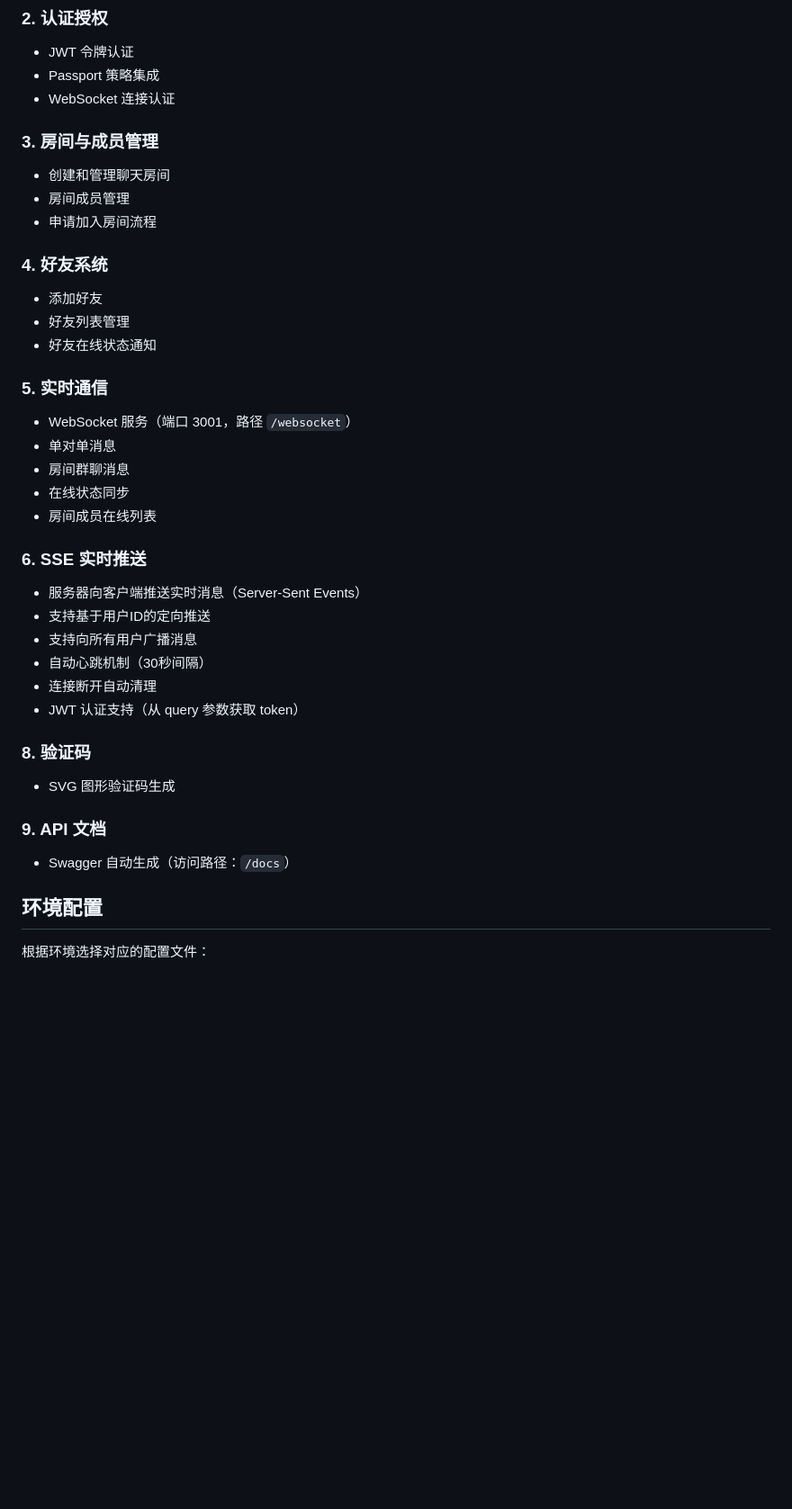
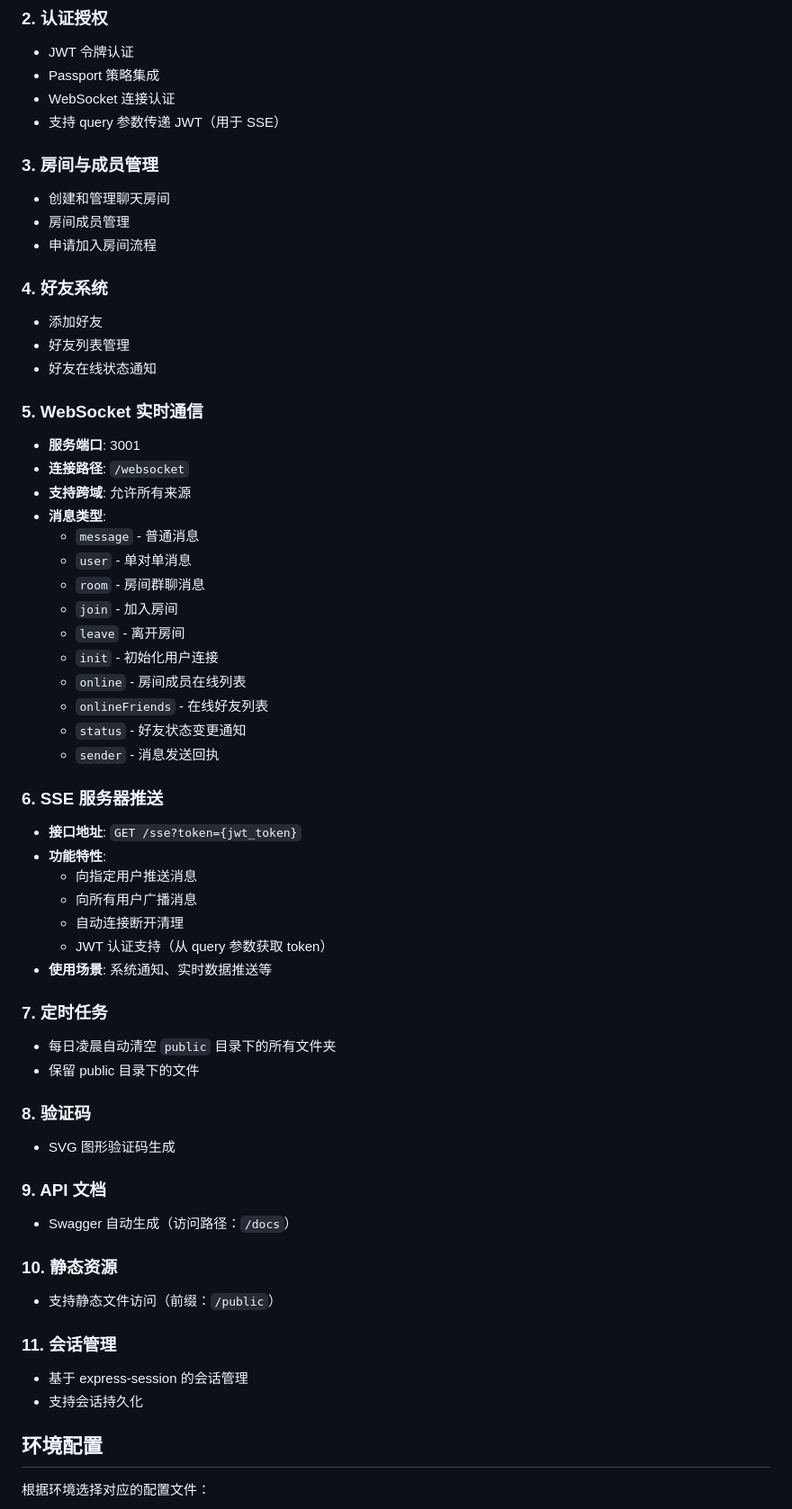
Before and after one commit to Eug620/server-nestjs, a Markdown page: README.md, the part around one of its changes. Shown at 90% size. Drawn GitHub-style; blank space fills up the shorter version.

```diff
--- a/README.md
+++ b/README.md
@@ -50,6 +54,7 @@ src/
 - JWT 令牌认证
 - Passport 策略集成
 - WebSocket 连接认证
+- 支持 query 参数传递 JWT（用于 SSE）
 
 ### 3. 房间与成员管理
 - 创建和管理聊天房间
@@ -61,26 +66,47 @@ src/
 - 好友列表管理
 - 好友在线状态通知
 
-### 5. 实时通信
-- WebSocket 服务（端口 3001，路径 `/websocket`）
-- 单对单消息
-- 房间群聊消息
-- 在线状态同步
-- 房间成员在线列表
+### 5. WebSocket 实时通信
+- **服务端口**: 3001
+- **连接路径**: `/websocket`
+- **支持跨域**: 允许所有来源
+- **消息类型**:
+  - `message` - 普通消息
+  - `user` - 单对单消息
+  - `room` - 房间群聊消息
+  - `join` - 加入房间
+  - `leave` - 离开房间
+  - `init` - 初始化用户连接
+  - `online` - 房间成员在线列表
+  - `onlineFriends` - 在线好友列表
+  - `status` - 好友状态变更通知
+  - `sender` - 消息发送回执
 
-### 6. SSE 实时推送
-- 服务器向客户端推送实时消息（Server-Sent Events）
-- 支持基于用户ID的定向推送
-- 支持向所有用户广播消息
-- 自动心跳机制（30秒间隔）
-- 连接断开自动清理
-- JWT 认证支持（从 query 参数获取 token）
+### 6. SSE 服务器推送
+- **接口地址**: `GET /sse?token={jwt_token}`
+- **功能特性**:
+  - 向指定用户推送消息
+  - 向所有用户广播消息
+  - 自动连接断开清理
+  - JWT 认证支持（从 query 参数获取 token）
+- **使用场景**: 系统通知、实时数据推送等
+
+### 7. 定时任务
+- 每日凌晨自动清空 `public` 目录下的所有文件夹
+- 保留 public 目录下的文件
 
 ### 8. 验证码
 - SVG 图形验证码生成
 
 ### 9. API 文档
 - Swagger 自动生成（访问路径：`/docs`）
+
+### 10. 静态资源
+- 支持静态文件访问（前缀：`/public`）
+
+### 11. 会话管理
+- 基于 express-session 的会话管理
+- 支持会话持久化
 
 ## 环境配置
 
```
Also changed, not shown: other parts of README.md (+128 -45 lines).
